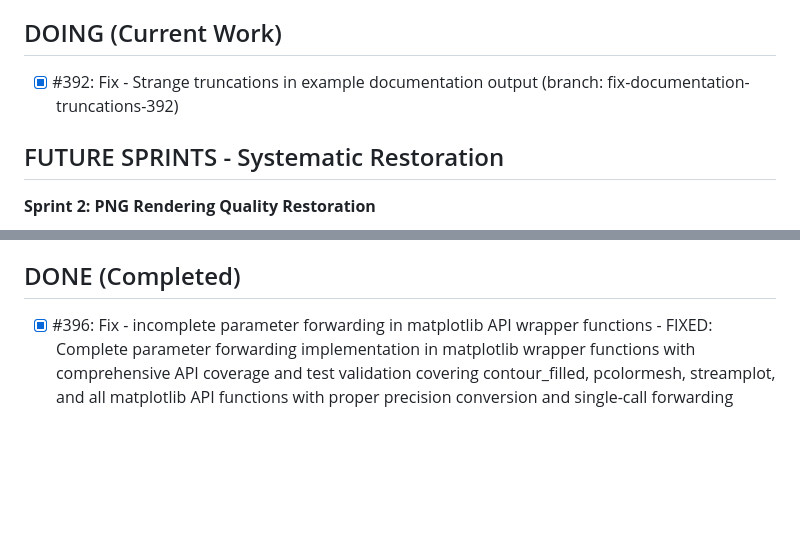
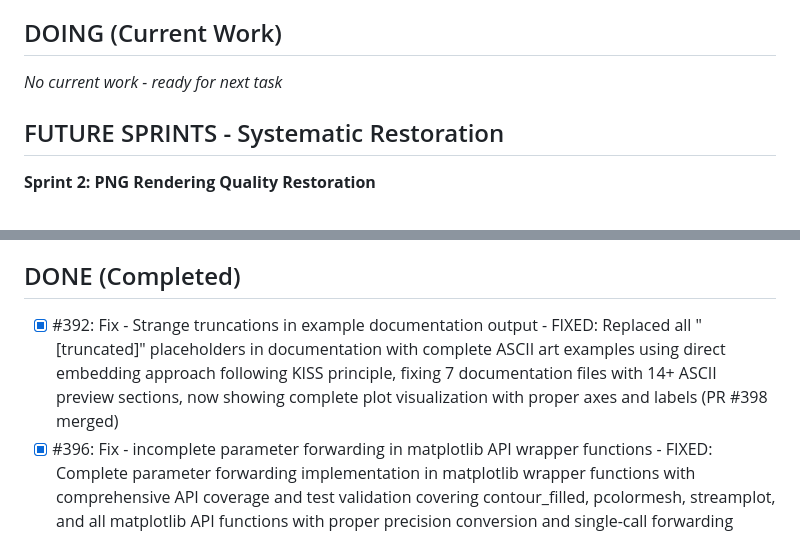
Before and after one commit to lazy-fortran/fortplot, a Markdown page: BACKLOG.md, 2 parts joined by grey strips. Rendered like a GitHub page; blank space fills up the shorter version.

Commit message:
update: move issue #392 to DONE after PR #398 merge

```diff
--- a/BACKLOG.md
+++ b/BACKLOG.md
@@ -14,7 +14,7 @@
 - [ ] #388: Fix - investigate test_mpeg_consolidated failure unrelated to ylabel rotation (test infrastructure)
 
 ## DOING (Current Work)
-- [x] #392: Fix - Strange truncations in example documentation output (branch: fix-documentation-truncations-392)
+*No current work - ready for next task*
 
 ## FUTURE SPRINTS - Systematic Restoration
 
@@ -39,6 +39,7 @@
 - Performance impact validation
 
 ## DONE (Completed)
+- [x] #392: Fix - Strange truncations in example documentation output - FIXED: Replaced all "[truncated]" placeholders in documentation with complete ASCII art examples using direct embedding approach following KISS principle, fixing 7 documentation files with 14+ ASCII preview sections, now showing complete plot visualization with proper axes and labels (PR #398 merged)
 - [x] #396: Fix - incomplete parameter forwarding in matplotlib API wrapper functions - FIXED: Complete parameter forwarding implementation in matplotlib wrapper functions with comprehensive API coverage and test validation covering contour_filled, pcolormesh, streamplot, and all matplotlib API functions with proper precision conversion and single-call forwarding patterns (PR #397 merged)
 - [x] #373: Fix - too many legend entries in second plot of legend_demo.html (legend system) - FIXED: Implemented proper legend entry reset in legend() procedure to prevent accumulation on multiple calls, resolving excess legend entries issue (PR #394 merged)
 - [x] #374: Fix - no line styles visible in line_styles.html all solid (line styling) - FIXED: Restored line styles and markers visibility in rendering by implementing proper line style differentiation across ASCII, PNG, and PDF backends with consistent styling throughout the pipeline (PR #393 merged)
```
